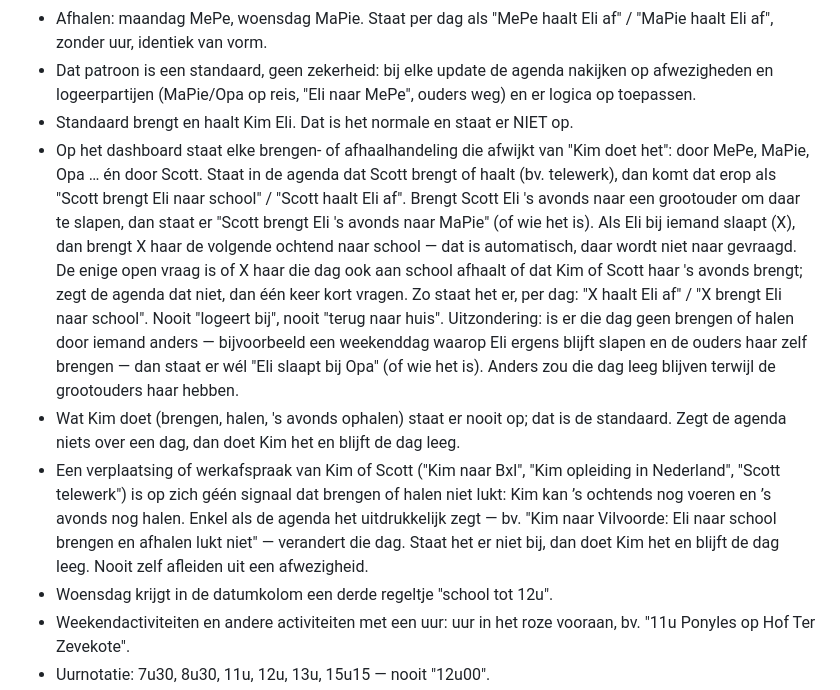
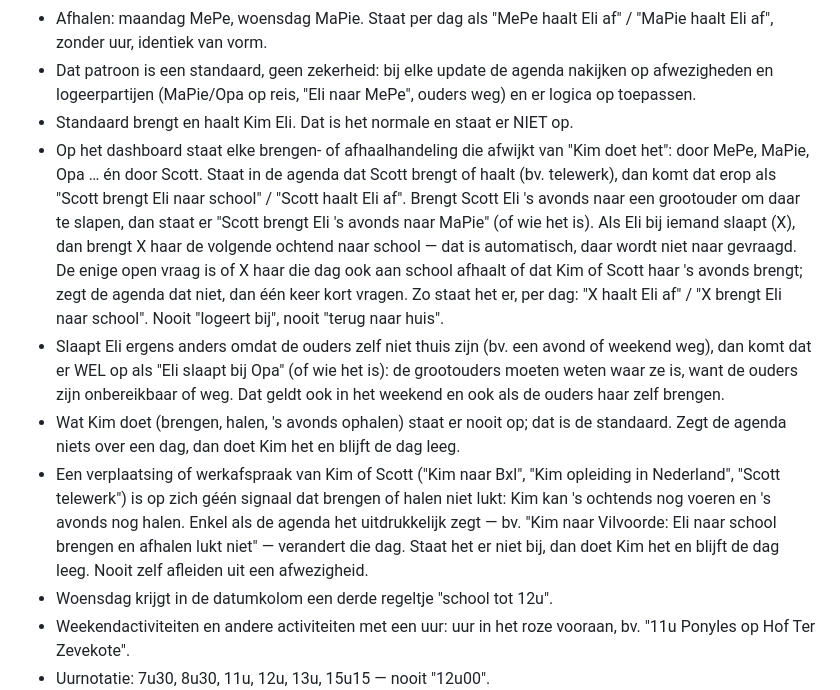
Before and after one commit to scottvtksv-cpu/Eli-Week, a Markdown page: REGELS.md, the part around the change. Drawn GitHub-style.

Commit message:
REGELS: slapen bij grootouder als ouders weg
Co-Authored-By: Claude Opus 5 <noreply@anthropic.com>
Claude-Session: https://claude.ai/code/session_01NHm9SUKtyKVU4YLgSmBxXi

```diff
--- a/REGELS.md
+++ b/REGELS.md
@@ -14,9 +14,10 @@ Weekoverzicht voor de grootouders (MePe, MaPie). Gepubliceerd op GitHub Pages, v
 - Afhalen: maandag MePe, woensdag MaPie. Staat per dag als "MePe haalt Eli af" / "MaPie haalt Eli af", zonder uur, identiek van vorm.
 - Dat patroon is een standaard, geen zekerheid: bij elke update de agenda nakijken op afwezigheden en logeerpartijen (MaPie/Opa op reis, "Eli naar MePe", ouders weg) en er logica op toepassen.
 - Standaard brengt en haalt Kim Eli. Dat is het normale en staat er NIET op.
-- Op het dashboard staat elke brengen- of afhaalhandeling die afwijkt van "Kim doet het": door MePe, MaPie, Opa … én door Scott. Staat in de agenda dat Scott brengt of haalt (bv. telewerk), dan komt dat erop als "Scott brengt Eli naar school" / "Scott haalt Eli af". Brengt Scott Eli 's avonds naar een grootouder om daar te slapen, dan staat er "Scott brengt Eli 's avonds naar MaPie" (of wie het is). Als Eli bij iemand slaapt (X), dan brengt X haar de volgende ochtend naar school — dat is automatisch, daar wordt niet naar gevraagd. De enige open vraag is of X haar die dag ook aan school afhaalt of dat Kim of Scott haar 's avonds brengt; zegt de agenda dat niet, dan één keer kort vragen. Zo staat het er, per dag: "X haalt Eli af" / "X brengt Eli naar school". Nooit "logeert bij", nooit "terug naar huis". Uitzondering: is er die dag geen brengen of halen door iemand anders — bijvoorbeeld een weekenddag waarop Eli ergens blijft slapen en de ouders haar zelf brengen — dan staat er wél "Eli slaapt bij Opa" (of wie het is). Anders zou die dag leeg blijven terwijl de grootouders haar hebben.
+- Op het dashboard staat elke brengen- of afhaalhandeling die afwijkt van "Kim doet het": door MePe, MaPie, Opa … én door Scott. Staat in de agenda dat Scott brengt of haalt (bv. telewerk), dan komt dat erop als "Scott brengt Eli naar school" / "Scott haalt Eli af". Brengt Scott Eli 's avonds naar een grootouder om daar te slapen, dan staat er "Scott brengt Eli 's avonds naar MaPie" (of wie het is). Als Eli bij iemand slaapt (X), dan brengt X haar de volgende ochtend naar school — dat is automatisch, daar wordt niet naar gevraagd. De enige open vraag is of X haar die dag ook aan school afhaalt of dat Kim of Scott haar 's avonds brengt; zegt de agenda dat niet, dan één keer kort vragen. Zo staat het er, per dag: "X haalt Eli af" / "X brengt Eli naar school". Nooit "logeert bij", nooit "terug naar huis".
+- Slaapt Eli ergens anders omdat de ouders zelf niet thuis zijn (bv. een avond of weekend weg), dan komt dat er WEL op als "Eli slaapt bij Opa" (of wie het is): de grootouders moeten weten waar ze is, want de ouders zijn onbereikbaar of weg. Dat geldt ook in het weekend en ook als de ouders haar zelf brengen.
 - Wat Kim doet (brengen, halen, 's avonds ophalen) staat er nooit op; dat is de standaard. Zegt de agenda niets over een dag, dan doet Kim het en blijft de dag leeg.
-- Een verplaatsing of werkafspraak van Kim of Scott ("Kim naar Bxl", "Kim opleiding in Nederland", "Scott telewerk") is op zich géén signaal dat brengen of halen niet lukt: Kim kan ’s ochtends nog voeren en ’s avonds nog halen. Enkel als de agenda het uitdrukkelijk zegt — bv. "Kim naar Vilvoorde: Eli naar school brengen en afhalen lukt niet" — verandert die dag. Staat het er niet bij, dan doet Kim het en blijft de dag leeg. Nooit zelf afleiden uit een afwezigheid.
+- Een verplaatsing of werkafspraak van Kim of Scott ("Kim naar Bxl", "Kim opleiding in Nederland", "Scott telewerk") is op zich géén signaal dat brengen of halen niet lukt: Kim kan 's ochtends nog voeren en 's avonds nog halen. Enkel als de agenda het uitdrukkelijk zegt — bv. "Kim naar Vilvoorde: Eli naar school brengen en afhalen lukt niet" — verandert die dag. Staat het er niet bij, dan doet Kim het en blijft de dag leeg. Nooit zelf afleiden uit een afwezigheid.
 - Woensdag krijgt in de datumkolom een derde regeltje "school tot 12u".
 - Weekendactiviteiten en andere activiteiten met een uur: uur in het roze vooraan, bv. "11u Ponyles op Hof Ter Zevekote".
 - Uurnotatie: 7u30, 8u30, 11u, 12u, 13u, 15u15 — nooit "12u00".
```
